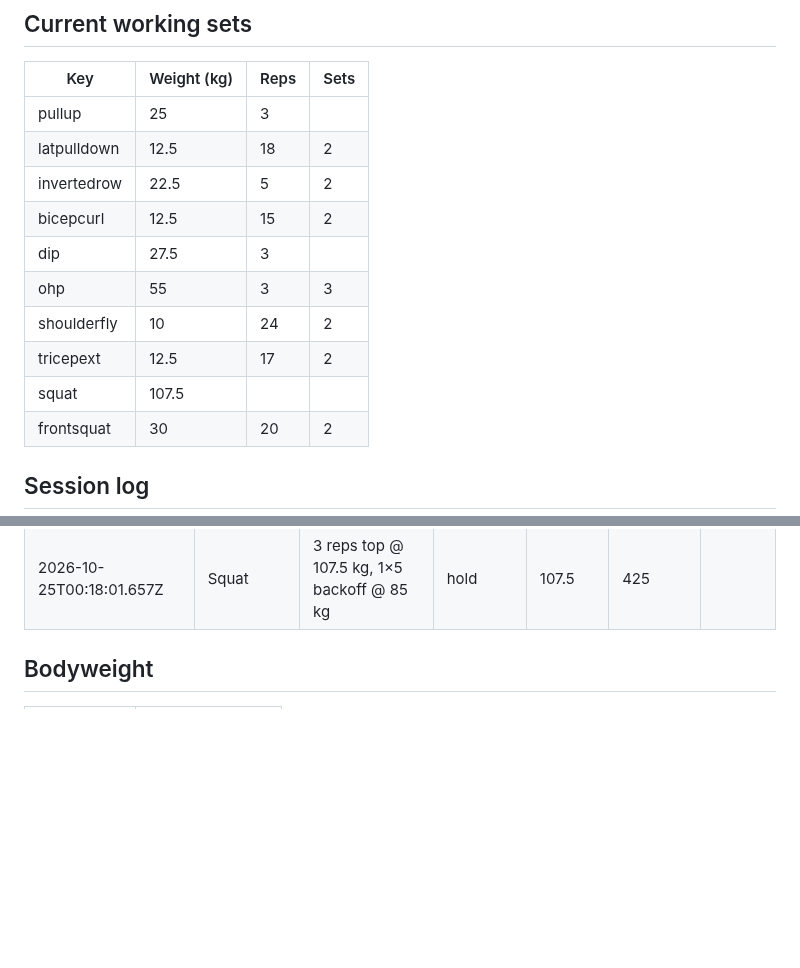
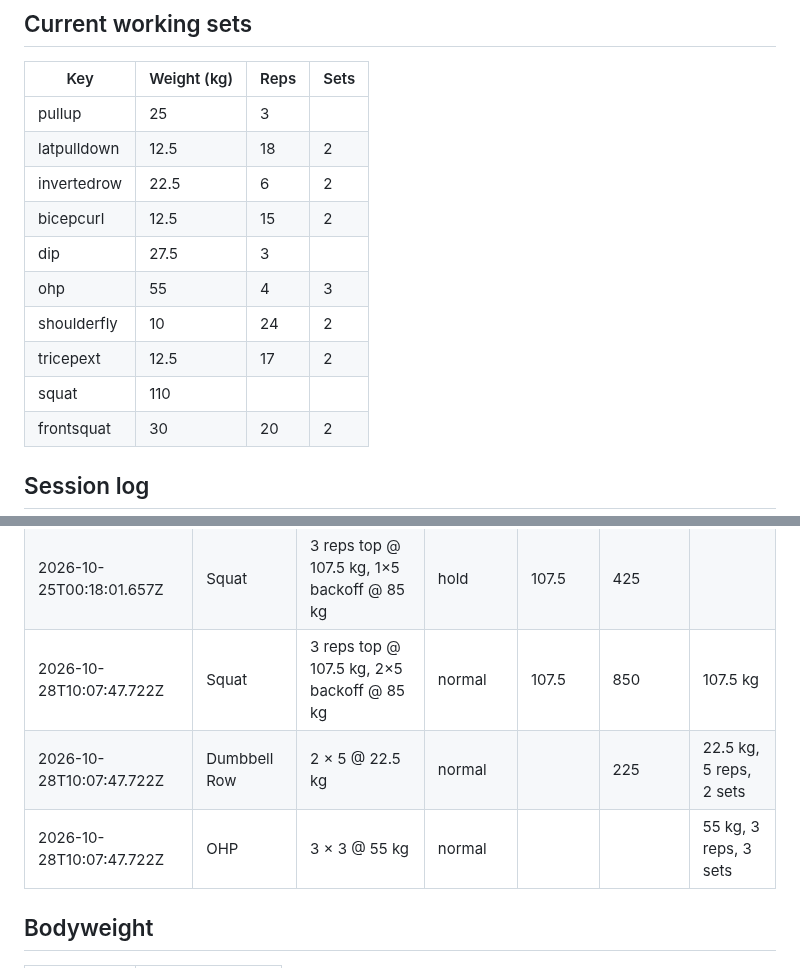
Before and after one commit to kabulDasa/training, a Markdown page: progress.md, 2 parts joined by grey strips. GitHub-like rendering; blank space fills up the shorter version.

Commit message:
Log workout: Squat, Dumbbell Row, OHP

```diff
--- a/progress.md
+++ b/progress.md
@@ -10,13 +10,13 @@ pull the `data` branch first; the page will ask to reload if it was open.
 |---|---|---|---|
 | pullup | 25 | 3 |  |
 | latpulldown | 12.5 | 18 | 2 |
-| invertedrow | 22.5 | 5 | 2 |
+| invertedrow | 22.5 | 6 | 2 |
 | bicepcurl | 12.5 | 15 | 2 |
 | dip | 27.5 | 3 |  |
-| ohp | 55 | 3 | 3 |
+| ohp | 55 | 4 | 3 |
 | shoulderfly | 10 | 24 | 2 |
 | tricepext | 12.5 | 17 | 2 |
-| squat | 107.5 |  |  |
+| squat | 110 |  |  |
 | frontsquat | 30 | 20 | 2 |
 
 ## Session log
@@ -177,6 +177,9 @@ pull the `data` branch first; the page will ask to reload if it was open.
 | 2026-10-24T15:03:15.315Z | Shoulder Fly | 2 × 23 @ 10 kg | normal |  | 460 |  |
 | 2026-10-24T15:03:50.894Z | Tricep Extension | 2 × 16 @ 12.5 kg | normal |  | 400 |  |
 | 2026-10-25T00:18:01.657Z | Squat | 3 reps top @ 107.5 kg, 1×5 backoff @ 85 kg | hold | 107.5 | 425 |  |
+| 2026-10-28T10:07:47.722Z | Squat | 3 reps top @ 107.5 kg, 2×5 backoff @ 85 kg | normal | 107.5 | 850 | 107.5 kg |
+| 2026-10-28T10:07:47.722Z | Dumbbell Row | 2 × 5 @ 22.5 kg | normal |  | 225 | 22.5 kg, 5 reps, 2 sets |
+| 2026-10-28T10:07:47.722Z | OHP | 3 × 3 @ 55 kg | normal |  |  | 55 kg, 3 reps, 3 sets |
 
 ## Bodyweight
 
```
